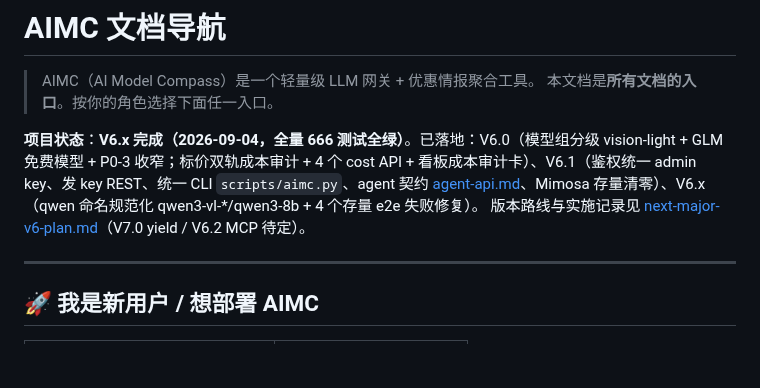
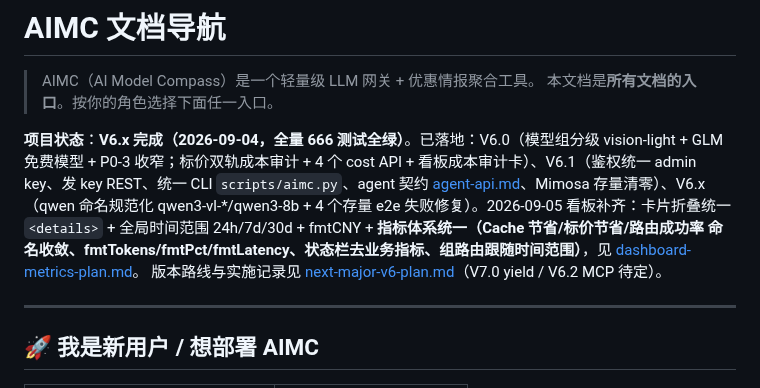
Before and after one commit to xyshanren/aimc, a Markdown page: docs/index.md, the part around the change. Drawn GitHub-style; blank space fills up the shorter version.

Commit message:
docs(dashboard): 指标统一规划标记 Phase1/2 已实施 — index 状态行同步

```diff
--- a/docs/index.md
+++ b/docs/index.md
@@ -3,7 +3,7 @@
 > AIMC（AI Model Compass）是一个轻量级 LLM 网关 + 优惠情报聚合工具。
 > 本文档是**所有文档的入口**。按你的角色选择下面任一入口。
 
-**项目状态**：**V6.x 完成（2026-09-04，全量 666 测试全绿）**。已落地：V6.0（模型组分级 vision-light + GLM 免费模型 + P0-3 收窄；标价双轨成本审计 + 4 个 cost API + 看板成本审计卡）、V6.1（鉴权统一 admin key、发 key REST、统一 CLI `scripts/aimc.py`、agent 契约 [agent-api.md](agent-api.md)、Mimosa 存量清零）、V6.x（qwen 命名规范化 qwen3-vl-*/qwen3-8b + 4 个存量 e2e 失败修复）。
+**项目状态**：**V6.x 完成（2026-09-04，全量 666 测试全绿）**。已落地：V6.0（模型组分级 vision-light + GLM 免费模型 + P0-3 收窄；标价双轨成本审计 + 4 个 cost API + 看板成本审计卡）、V6.1（鉴权统一 admin key、发 key REST、统一 CLI `scripts/aimc.py`、agent 契约 [agent-api.md](agent-api.md)、Mimosa 存量清零）、V6.x（qwen 命名规范化 qwen3-vl-*/qwen3-8b + 4 个存量 e2e 失败修复）。2026-09-05 看板补齐：卡片折叠统一 `<details>` + 全局时间范围 24h/7d/30d + fmtCNY + **指标体系统一（Cache 节省/标价节省/路由成功率 命名收敛、fmtTokens/fmtPct/fmtLatency、状态栏去业务指标、组路由跟随时间范围）**，见 [dashboard-metrics-plan.md](dashboard-metrics-plan.md)。
 版本路线与实施记录见 [next-major-v6-plan.md](next-major-v6-plan.md)（V7.0 yield / V6.2 MCP 待定）。
 
 ---
```
Also changed, not shown: docs/dashboard-metrics-plan.md (+3 -2 lines).
